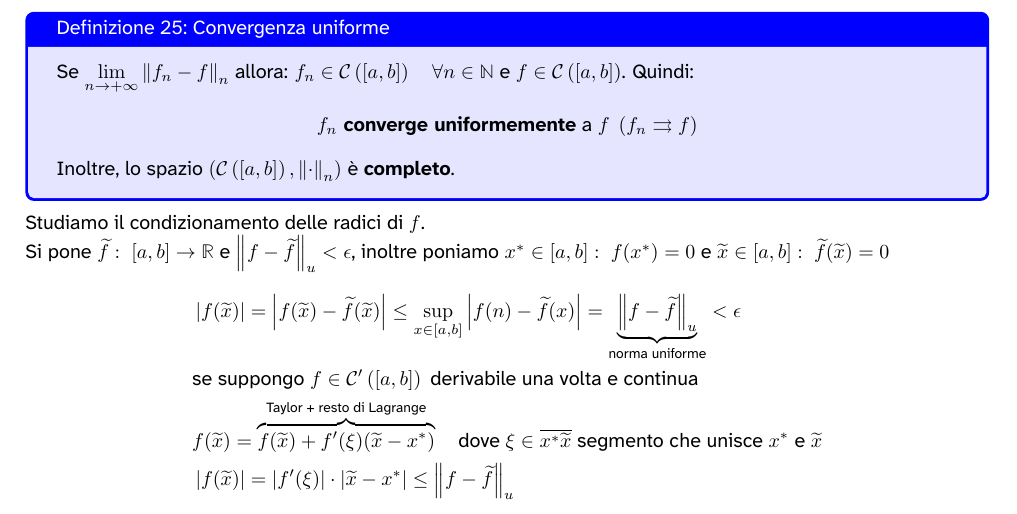
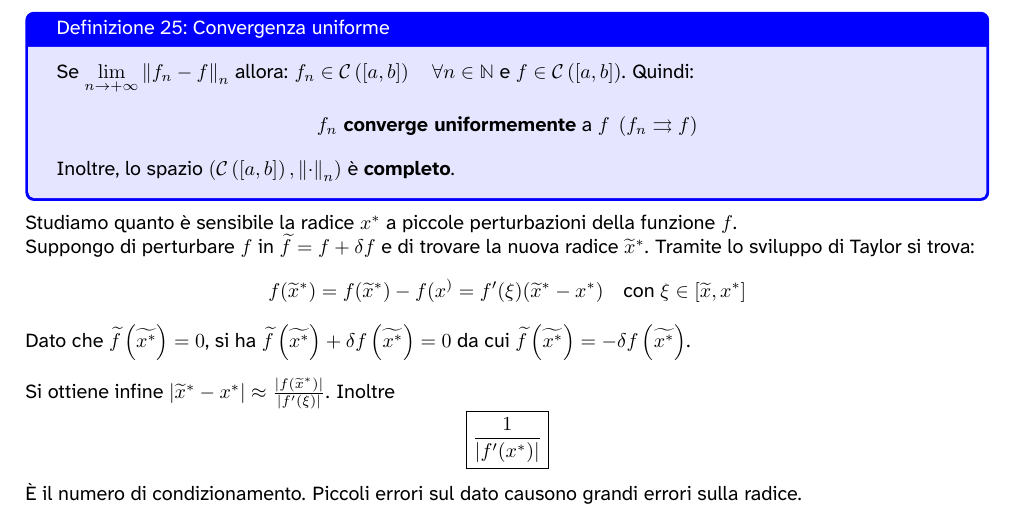
Before and after one commit to Pittaa21/CalcoloNumerico, a LaTeX document (main.tex): part of page 42 of 42, cut so that both start at the same text. The pictures show the PDF file main.pdf that the author committed with the source.

Commit message:
fine lez 12

```diff
--- a/main.tex
+++ b/main.tex
@@ -2253,14 +2253,13 @@ che viene richiesto solo che la funzione sia continua; c'è però lo svantaggio
 
 \end{defi}
 
-Studiamo il condizionamento delle radici di $f$.\\
-Si pone $\widetilde{f}:\ [a,b]\to\mathbb R$ e $\left\|f-\widetilde{f}\right\|_u<\epsilon$, inoltre poniamo
-$x^*\in[a,b]:\ f(x^*)=0$ e $\widetilde{x}\in[a,b]:\ \widetilde{f}(\widetilde{x})=0$
-\begin{align*}
-    &\left|f(\widetilde{x})\right|=\left|f(\widetilde{x})-\widetilde{f}(\widetilde{x})\right|\le\sup_{x\in[a,b]}\left|f(n)-\widetilde{f}(x)\right|=\underbrace{\left\|f-\widetilde{f}\right\|_u}_{\text{norma uniforme}}<\epsilon\\
-    &\text{se suppongo } f\in\mathcal{C}'\left([a,b]\right)\text{ derivabile una volta e continua}\\
-    &f(\widetilde{x})=\overbrace{f(\widetilde{x})+f'(\xi)(\widetilde{x}-x^*)}^{\text{Taylor + resto di Lagrange}} \quad\text{dove $\xi\in \overline{x^*\widetilde{x}}$ segmento che unisce $x^*$ e $\widetilde{x}$}\\
-    &\left|f(\widetilde{x})\right|=\left|f'(\xi)\right|\cdot\left|\widetilde{x}-x^*\right|\le\left\|f-\widetilde{f}\right\|_u
-\end{align*}
-
+Studiamo quanto è sensibile la radice $x^*$ a piccole perturbazioni della funzione $f$.\\
+Suppongo di perturbare $f$ in $\widetilde{f}=f+\delta f$ e di trovare la nuova radice $\widetilde{x}^*$.
+Tramite lo sviluppo di Taylor si trova:
+\[f(\widetilde{x}^*) = f(\widetilde{x}^*) - f(x^) = f'(\xi)(\widetilde{x}^* - x^*)\quad\text{con }\xi\in[\widetilde{x},x^*]\]
+Dato che $\widetilde{f}\left(\widetilde{x^*}\right)=0$, si ha $\widetilde{f}\left(\widetilde{x^*}\right)+\delta f\left(\widetilde{x^*}\right)=0$ da cui $\widetilde{f}\left(\widetilde{x^*}\right)=-\delta f\left(\widetilde{x^*}\right)$.
+
+Si ottiene infine $|\widetilde{x}^* - x^*| \approx \frac{|f(\widetilde{x}^*)|}{|f'(\xi)|}$. Inoltre
+\[\boxed{\frac{1}{\left|f'(x^*)\right|}}\]
+È il numero di condizionamento. Piccoli errori sul dato causono grandi errori sulla radice.
 \end{document}
```
Also changed, not shown: main.pdf, main.tex (2 more changed lines), 6 other files.
